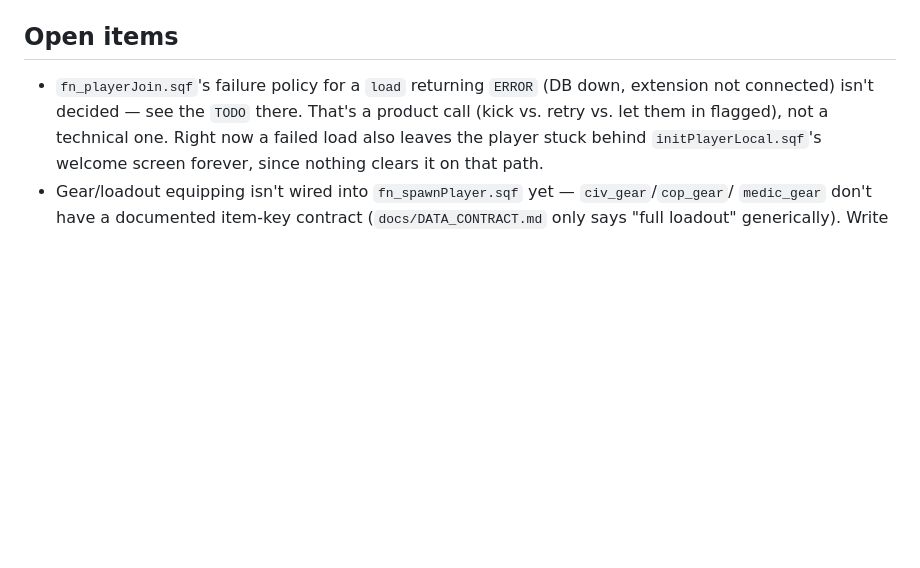
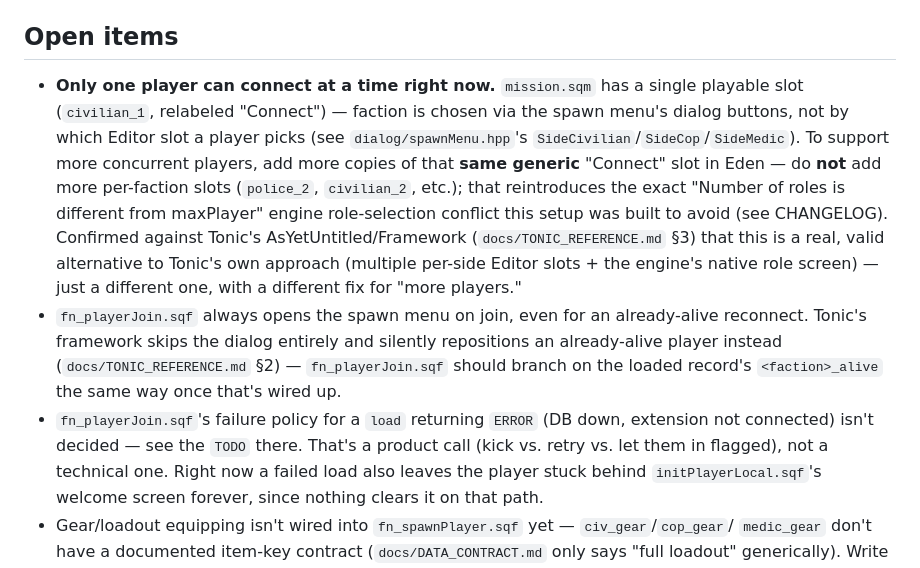
Before and after one commit to A3-TasmanDynamics/TasDyn-ALife, a Markdown page: src/ALife.Altis/README.md, the part around the change. Drawn GitHub-style; blank space fills up the shorter version.

```diff
--- a/src/ALife.Altis/README.md
+++ b/src/ALife.Altis/README.md
@@ -134,6 +134,20 @@ actual local dedicated server for testing:
 
 ## Open items
 
+- **Only one player can connect at a time right now.** `mission.sqm` has a single playable slot
+  (`civilian_1`, relabeled "Connect") — faction is chosen via the spawn menu's dialog buttons, not by
+  which Editor slot a player picks (see `dialog/spawnMenu.hpp`'s `SideCivilian`/`SideCop`/`SideMedic`).
+  To support more concurrent players, add more copies of that **same generic** "Connect" slot in
+  Eden — do **not** add more per-faction slots (`police_2`, `civilian_2`, etc.); that reintroduces the
+  exact "Number of roles is different from maxPlayer" engine role-selection conflict this setup was
+  built to avoid (see CHANGELOG). Confirmed against Tonic's AsYetUntitled/Framework
+  (`docs/TONIC_REFERENCE.md` §3) that this is a real, valid alternative to Tonic's own approach
+  (multiple per-side Editor slots + the engine's native role screen) — just a different one, with a
+  different fix for "more players."
+- `fn_playerJoin.sqf` always opens the spawn menu on join, even for an already-alive reconnect.
+  Tonic's framework skips the dialog entirely and silently repositions an already-alive player instead
+  (`docs/TONIC_REFERENCE.md` §2) — `fn_playerJoin.sqf` should branch on the loaded record's
+  `<faction>_alive` the same way once that's wired up.
 - `fn_playerJoin.sqf`'s failure policy for a `load` returning `ERROR` (DB down, extension not
   connected) isn't decided — see the `TODO` there. That's a product call (kick vs. retry vs. let
   them in flagged), not a technical one. Right now a failed load also leaves the player stuck
```
Also changed, not shown: docs/TONIC_REFERENCE.md (added, +195 -0 lines).
